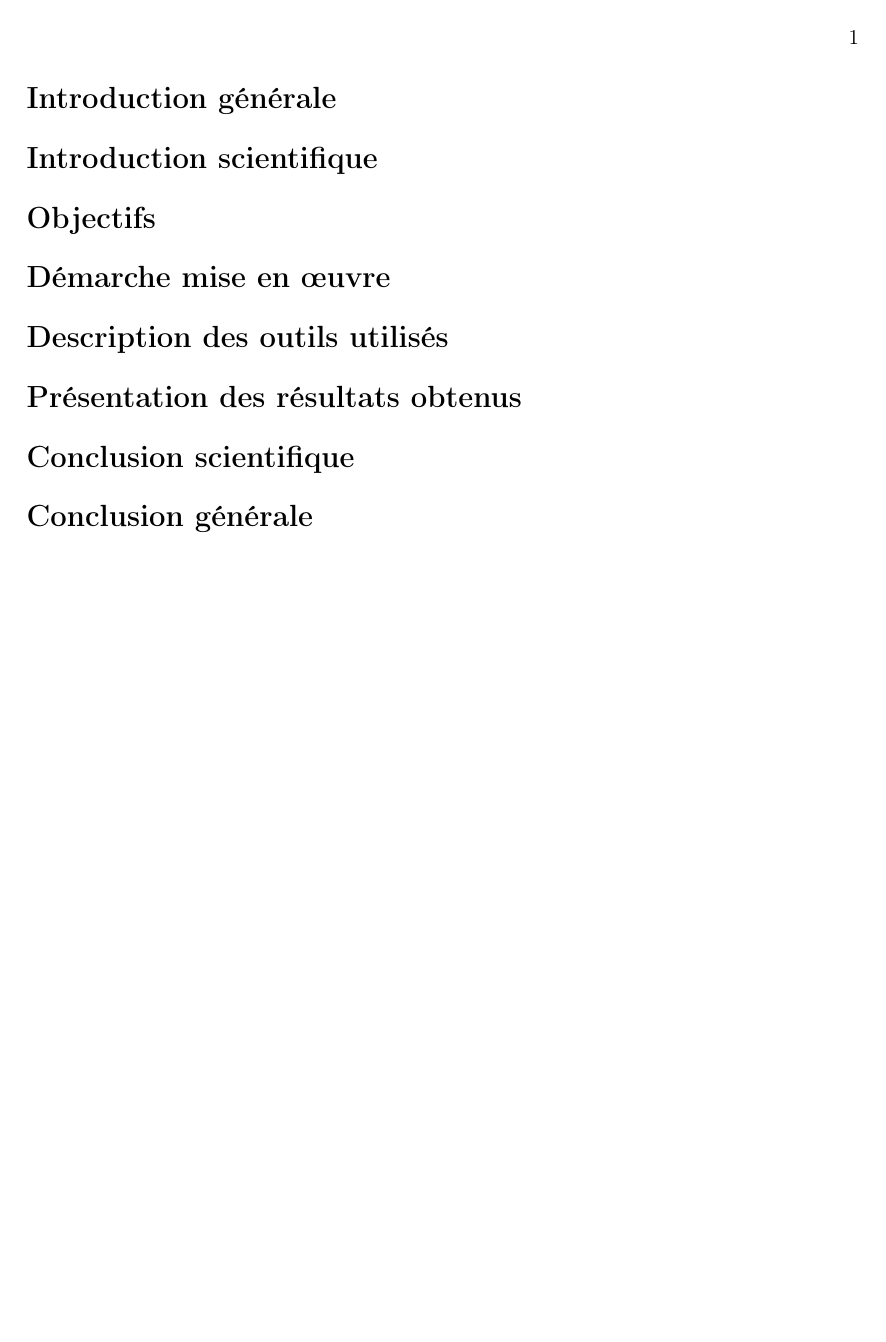
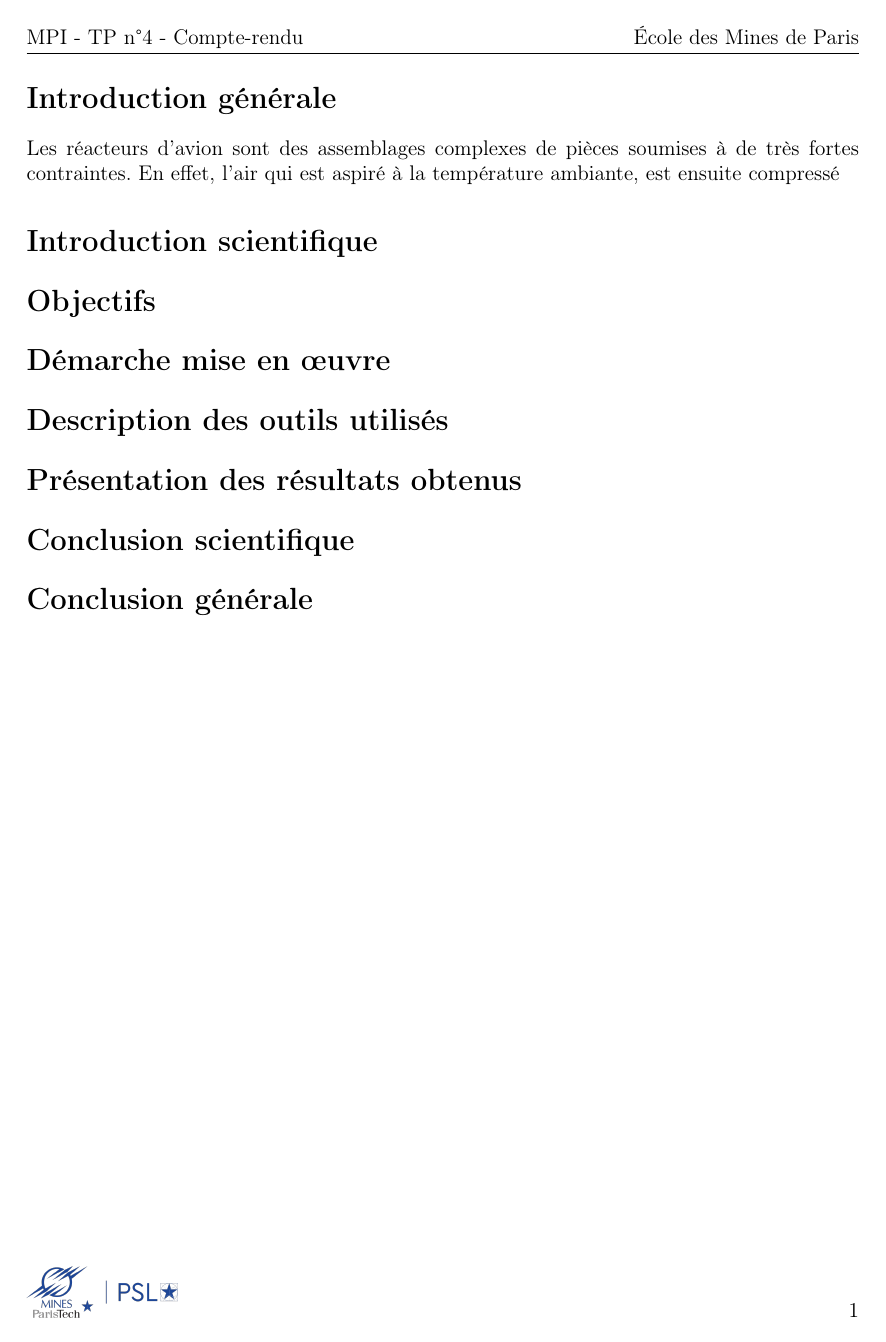
Before and after one commit to LouisJustinTALLOT/MPI-TP4-Fu-Meddeb-Tallot, a LaTeX book (rapport-MPI-TP4-Fu-Meddeb-Tallot.tex, which reads sections/introduction_generale.tex): page 2 of 2. Compiled offline with pdfLaTeX.

Commit message:
Updates from Overleaf

```diff
--- a/rapport-MPI-TP4-Fu-Meddeb-Tallot.tex
+++ b/rapport-MPI-TP4-Fu-Meddeb-Tallot.tex
@@ -40,7 +40,13 @@
 \setstcolor{green} 										% set overstriking color
 \sethlcolor{green} 										% set highlighting color
 
-
+\usepackage{fancyhdr}
+\pagestyle{fancy}
+\fancyhf{}
+\rhead{École des Mines de Paris}
+\lhead{MPI - TP n°4 - Compte-rendu}
+\rfoot{\vspace{-0.7 cm}\thepage}
+\lfoot{\includegraphics[width = 3 cm]{logo_mines.png}}
 
 %  GRAPHICS PATH
 
--- /dev/null
+++ b/sections/introduction_generale.tex
@@ -0,0 +1,5 @@
+% texte pour l'introduction générale
+
+Les réacteurs d'avion sont des assemblages complexes de pièces soumises à de
+très fortes contraintes. En effet, l'air qui est aspiré à la température
+ambiante, est ensuite compressé
```
Also changed, not shown: rapport-MPI-TP4-Fu-Meddeb-Tallot.tex (2 more changed lines).
